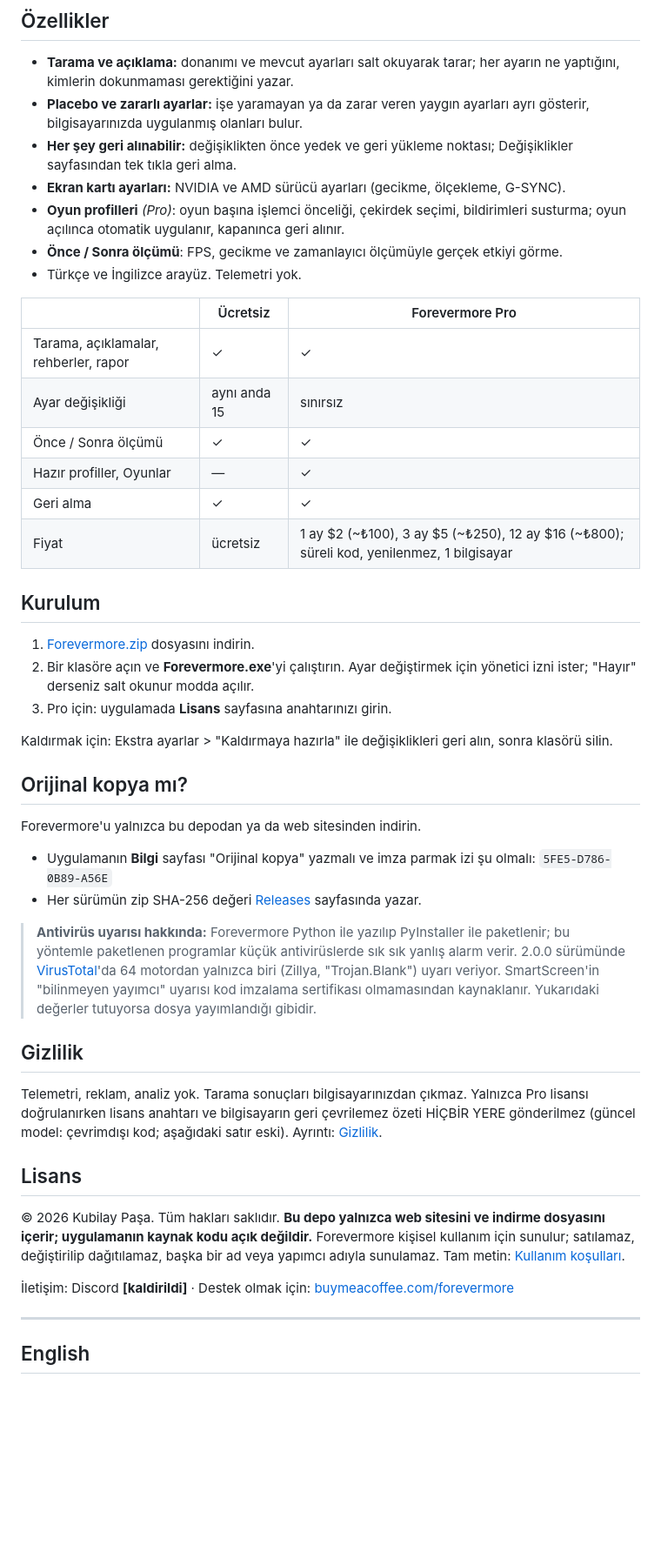
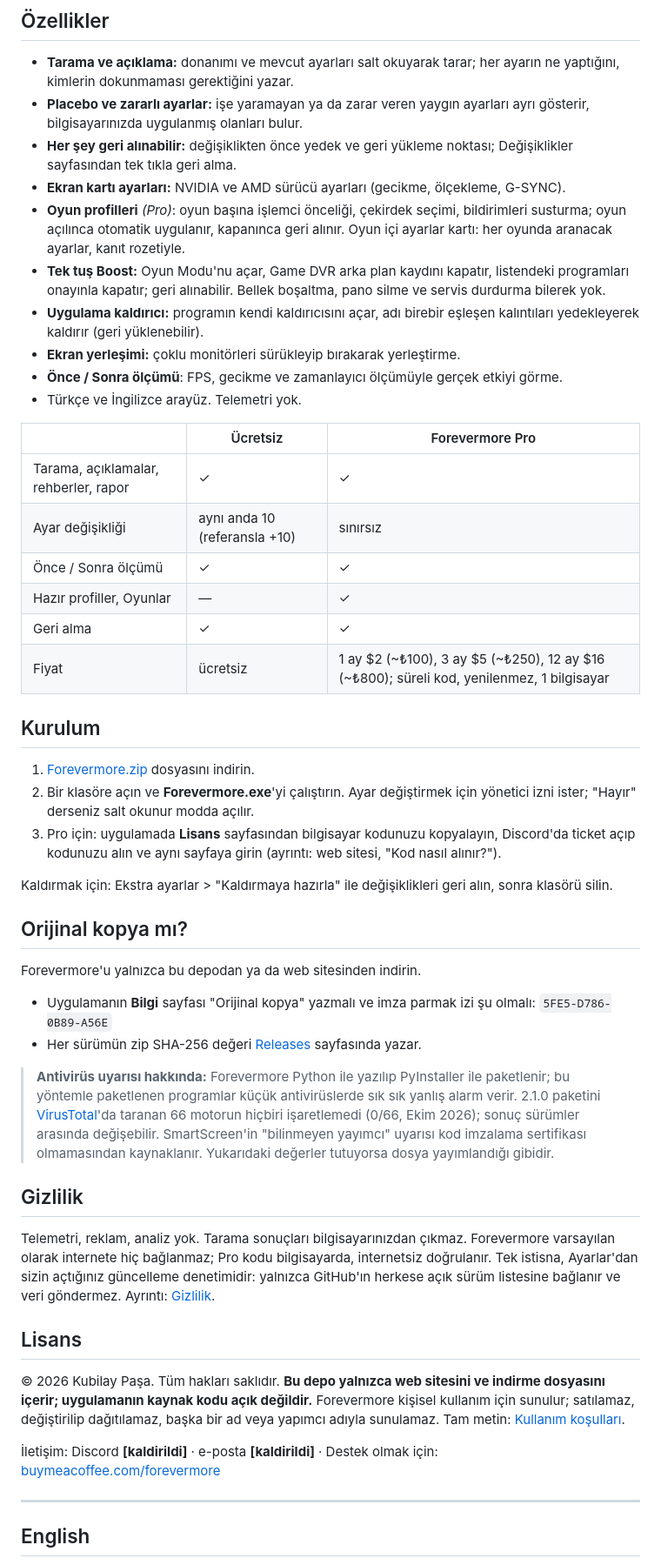
Before and after one commit to SlimelyW/forevermore, a Markdown page: README.md, the part around one of its changes. Shown at 87% size. GitHub-like rendering; blank space fills up the shorter version.

Commit message:
README: 10 değişiklik + referans, fiyatlar, VirusTotal 2.1.0, gizlilik, yeni özellikler

```diff
--- a/README.md
+++ b/README.md
@@ -39,14 +39,18 @@ istedim. Forevermore bir üniversite öğrencisinin hobi projesidir.
 - **Her şey geri alınabilir:** değişiklikten önce yedek ve geri yükleme noktası; Değişiklikler sayfasından tek tıkla geri alma.
 - **Ekran kartı ayarları:** NVIDIA ve AMD sürücü ayarları (gecikme, ölçekleme, G-SYNC).
 - **Oyun profilleri** *(Pro)*: oyun başına işlemci önceliği, çekirdek seçimi, bildirimleri susturma; oyun açılınca
-  otomatik uygulanır, kapanınca geri alınır.
+  otomatik uygulanır, kapanınca geri alınır. Oyun içi ayarlar kartı: her oyunda aranacak ayarlar, kanıt rozetiyle.
+- **Tek tuş Boost:** Oyun Modu'nu açar, Game DVR arka plan kaydını kapatır, listendeki programları onayınla kapatır; geri alınabilir.
+  Bellek boşaltma, pano silme ve servis durdurma bilerek yok.
+- **Uygulama kaldırıcı:** programın kendi kaldırıcısını açar, adı birebir eşleşen kalıntıları yedekleyerek kaldırır (geri yüklenebilir).
+- **Ekran yerleşimi:** çoklu monitörleri sürükleyip bırakarak yerleştirme.
 - **Önce / Sonra ölçümü**: FPS, gecikme ve zamanlayıcı ölçümüyle gerçek etkiyi görme.
 - Türkçe ve İngilizce arayüz. Telemetri yok.
 
 | | Ücretsiz | Forevermore Pro |
 |---|---|---|
 | Tarama, açıklamalar, rehberler, rapor | ✓ | ✓ |
-| Ayar değişikliği | aynı anda 15 | sınırsız |
+| Ayar değişikliği | aynı anda 10 (referansla +10) | sınırsız |
 | Önce / Sonra ölçümü | ✓ | ✓ |
 | Hazır profiller, Oyunlar | — | ✓ |
 | Geri alma | ✓ | ✓ |
@@ -57,7 +61,8 @@ istedim. Forevermore bir üniversite öğrencisinin hobi projesidir.
 1. [Forevermore.zip](https://github.com/SlimelyW/forevermore/releases/latest/download/Forevermore.zip) dosyasını indirin.
 2. Bir klasöre açın ve **Forevermore.exe**'yi çalıştırın. Ayar değiştirmek için yönetici izni ister; "Hayır" derseniz
    salt okunur modda açılır.
-3. Pro için: uygulamada **Lisans** sayfasına anahtarınızı girin.
+3. Pro için: uygulamada **Lisans** sayfasından bilgisayar kodunuzu kopyalayın, Discord'da ticket açıp kodunuzu alın ve aynı sayfaya girin
+   (ayrıntı: web sitesi, "Kod nasıl alınır?").
 
 Kaldırmak için: Ekstra ayarlar > "Kaldırmaya hazırla" ile değişiklikleri geri alın, sonra klasörü silin.
 
@@ -69,15 +74,17 @@ Forevermore'u yalnızca bu depodan ya da web sitesinden indirin.
 - Her sürümün zip SHA-256 değeri [Releases](https://github.com/SlimelyW/forevermore/releases) sayfasında yazar.
 
 > **Antivirüs uyarısı hakkında:** Forevermore Python ile yazılıp PyInstaller ile paketlenir; bu yöntemle paketlenen
-> programlar küçük antivirüslerde sık sık yanlış alarm verir. 2.0.0 sürümünde
-> [VirusTotal](https://www.virustotal.com/gui/file/98fae42651a4a68571f01d4f5bef7a0e905cab99ba0f30c764188b2ea6f219e0)'da
-> 64 motordan yalnızca biri (Zillya, "Trojan.Blank") uyarı veriyor. SmartScreen'in "bilinmeyen yayımcı" uyarısı kod
-> imzalama sertifikası olmamasından kaynaklanır. Yukarıdaki değerler tutuyorsa dosya yayımlandığı gibidir.
+> programlar küçük antivirüslerde sık sık yanlış alarm verir. 2.1.0 paketini
+> [VirusTotal](https://www.virustotal.com/gui/file/b0f6ac7fc962ae47eea6ed8f82ecad22aac2c99270ee760d4192f16061720694)'da
+> taranan 66 motorun hiçbiri işaretlemedi (0/66, Ekim 2026); sonuç sürümler arasında değişebilir. SmartScreen'in
+> "bilinmeyen yayımcı" uyarısı kod imzalama sertifikası olmamasından kaynaklanır. Yukarıdaki değerler tutuyorsa dosya
+> yayımlandığı gibidir.
 
 ## Gizlilik
 
-Telemetri, reklam, analiz yok. Tarama sonuçları bilgisayarınızdan çıkmaz. Yalnızca Pro lisansı doğrulanırken lisans
-anahtarı ve bilgisayarın geri çevrilemez özeti HİÇBİR YERE gönderilmez (güncel model: çevrimdışı kod; aşağıdaki satır eski).
+Telemetri, reklam, analiz yok. Tarama sonuçları bilgisayarınızdan çıkmaz. Forevermore varsayılan olarak internete hiç
+bağlanmaz; Pro kodu bilgisayarda, internetsiz doğrulanır. Tek istisna, Ayarlar'dan sizin açtığınız güncelleme denetimidir:
+yalnızca GitHub'ın herkese açık sürüm listesine bağlanır ve veri göndermez.
 Ayrıntı: [Gizlilik](https://slimelyw.github.io/forevermore/gizlilik.html).
 
 ## Lisans
@@ -86,7 +93,7 @@ Ayrıntı: [Gizlilik](https://slimelyw.github.io/forevermore/gizlilik.html).
 kaynak kodu açık değildir.** Forevermore kişisel kullanım için sunulur; satılamaz, değiştirilip dağıtılamaz, başka bir
 ad veya yapımcı adıyla sunulamaz. Tam metin: [Kullanım koşulları](https://slimelyw.github.io/forevermore/kosullar.html).
 
-İletişim: Discord **[kaldirildi]** · Destek olmak için: [buymeacoffee.com/forevermore](https://buymeacoffee.com/forevermore)
+İletişim: Discord **[kaldirildi]** · e-posta **[kaldirildi]** · Destek olmak için: [buymeacoffee.com/forevermore](https://buymeacoffee.com/forevermore)
 
 ---
 
```
Also changed, not shown: other parts of README.md (+11 -10 lines).
